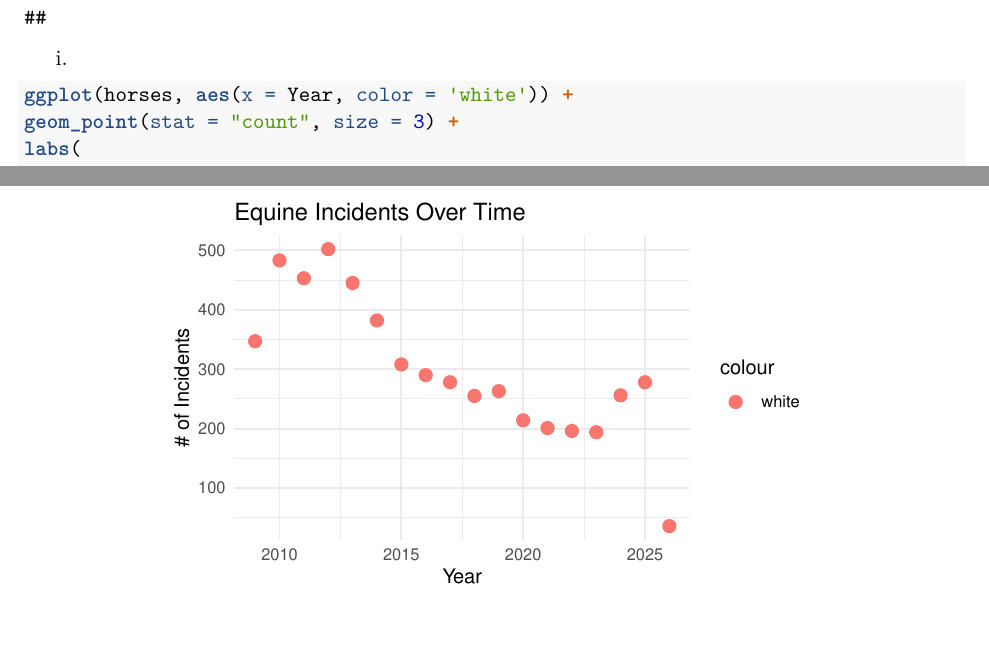
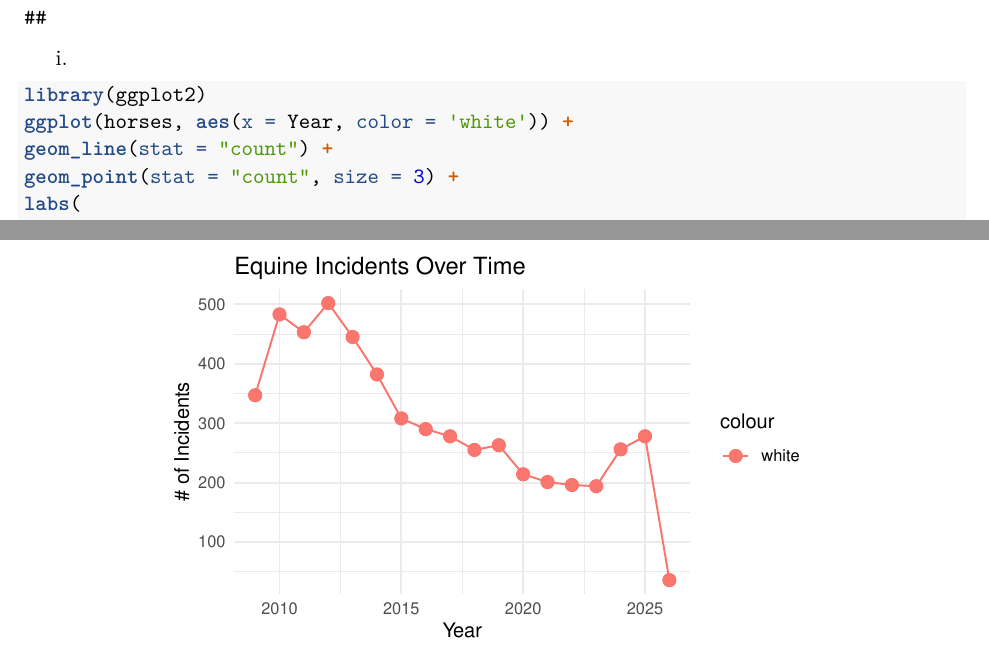
Before and after one commit to justindinh1/cds_101_final_project, an R Markdown document (final_report_template.Rmd): two parts of pages 4 and 5 of 11, joined at a grey line, cut so that both start at the same text. Rendered offline with R 4.5, knitr and Pandoc, then LaTeX, with nearby package versions.

Commit message:
updated neels graph

````diff
--- a/final_report_template.Rmd
+++ b/final_report_template.Rmd
@@ -165,7 +166,9 @@ summary(horses_clean)
 
 i.
 ```{r eda-scatter-plot, message=FALSE, warning=FALSE, fig.cap="Relationship between time of year and weather related equine incidents"}
+library(ggplot2)
 ggplot(horses, aes(x = Year, color = 'white')) +
+geom_line(stat = "count") +
 geom_point(stat = "count", size = 3) +
 labs(
   x = "Year",
````
Also changed, not shown: final_report_template.pdf, final_report_template.Rmd (3 more changed lines).
